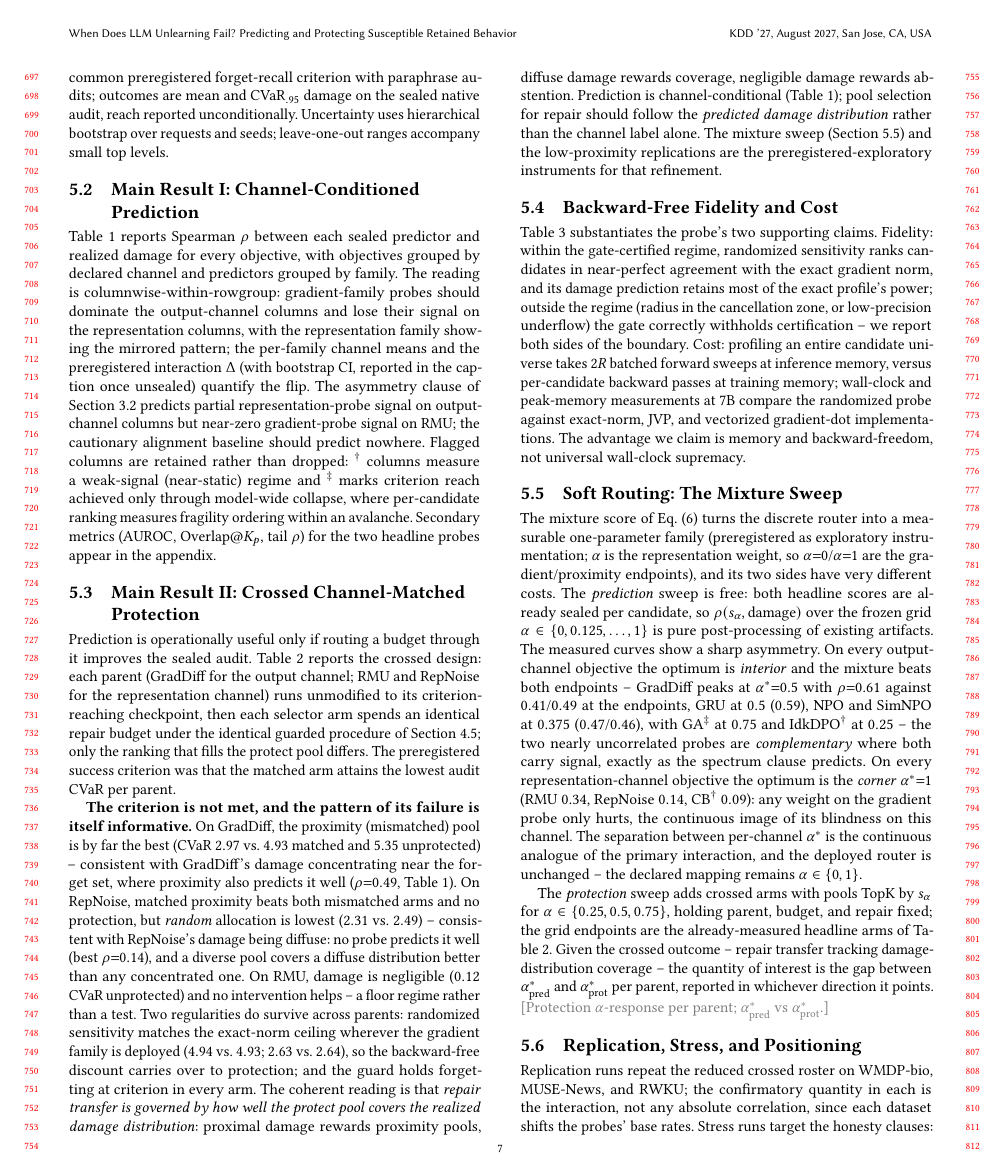
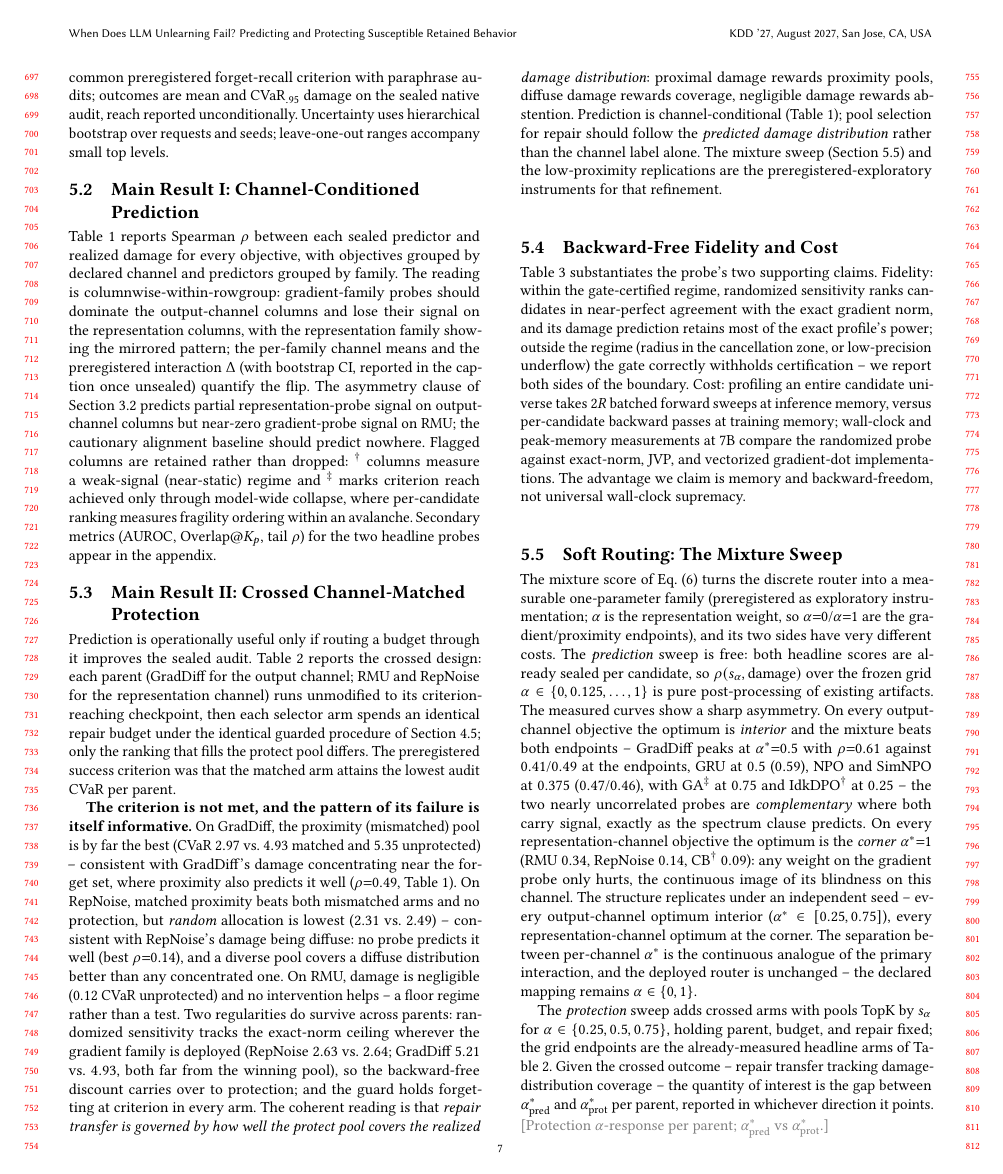
Before and after one commit to oliviajieuns/retain-susceptibility, a LaTeX paper (paper/main.tex, which reads paper/sections/05_experiments.tex): page 7 of 18 before the commit and page 7 of 17 after it. Compiled offline with pdfLaTeX.

Commit message:
paper: fill remaining crossed cell (graddiff x randomized-sensitivity 1.898/5.212), s2026 seed cell (NPO/RepNoise +0.737 CI), mixture-sweep seed replication note; honest ceiling wording
Co-Authored-By: Claude Fable 5 <noreply@anthropic.com>
Claude-Session: https://claude.ai/code/session_01Cmte3bp2ZogdAwgB7aZcWu

```diff
--- a/paper/sections/05_experiments.tex
+++ b/paper/sections/05_experiments.tex
@@ -230,10 +230,11 @@ diffuse: no probe predicts it well (best $\rho{=}0.14$), and a diverse
 pool covers a diffuse distribution better than any concentrated one. On
 RMU, damage is negligible ($0.12$ CVaR unprotected) and no intervention
 helps -- a floor regime rather than a test. Two regularities do survive
-across parents: randomized sensitivity matches the exact-norm ceiling
-wherever the gradient family is deployed ($4.94$ vs.\ $4.93$; $2.63$
-vs.\ $2.64$), so the backward-free discount carries over to protection;
-and the guard holds forgetting at criterion in every arm. The coherent
+across parents: randomized sensitivity tracks the exact-norm ceiling
+wherever the gradient family is deployed (RepNoise $2.63$ vs.\ $2.64$;
+GradDiff $5.21$ vs.\ $4.93$, both far from the winning pool), so the
+backward-free discount carries over to protection; and the guard holds
+forgetting at criterion in every arm. The coherent
 reading is that \emph{repair transfer is governed by how well the
 protect pool covers the realized damage distribution}: proximal damage
 rewards proximity pools, diffuse damage rewards coverage, negligible
@@ -365,9 +366,12 @@ spectrum clause predicts. On every representation-channel objective the
 optimum is the \emph{corner} $\alpha^{*}{=}1$ (RMU $0.34$, RepNoise
 $0.14$, CB$^{\dag}$ $0.09$): any weight on the gradient probe only
 hurts, the continuous image of its blindness on this channel. The
-separation between per-channel $\alpha^{*}$ is the continuous analogue
-of the primary interaction, and the deployed router is unchanged -- the
-declared mapping remains $\alpha\in\{0,1\}$.
+structure replicates under an independent seed -- every output-channel
+optimum interior ($\alpha^{*}\in[0.25,0.75]$), every
+representation-channel optimum at the corner. The separation between
+per-channel $\alpha^{*}$ is the continuous analogue of the primary
+interaction, and the deployed router is unchanged -- the declared
+mapping remains $\alpha\in\{0,1\}$.
 
 The \emph{protection} sweep adds crossed arms with pools
 $\operatorname{TopK}$ by $s_\alpha$ for $\alpha\in\{0.25,0.5,0.75\}$,
```
Also changed, not shown: paper/sections/99_appendix.tex (+1 -1 lines), paper/sections/05_experiments.tex (2 more changed lines).
